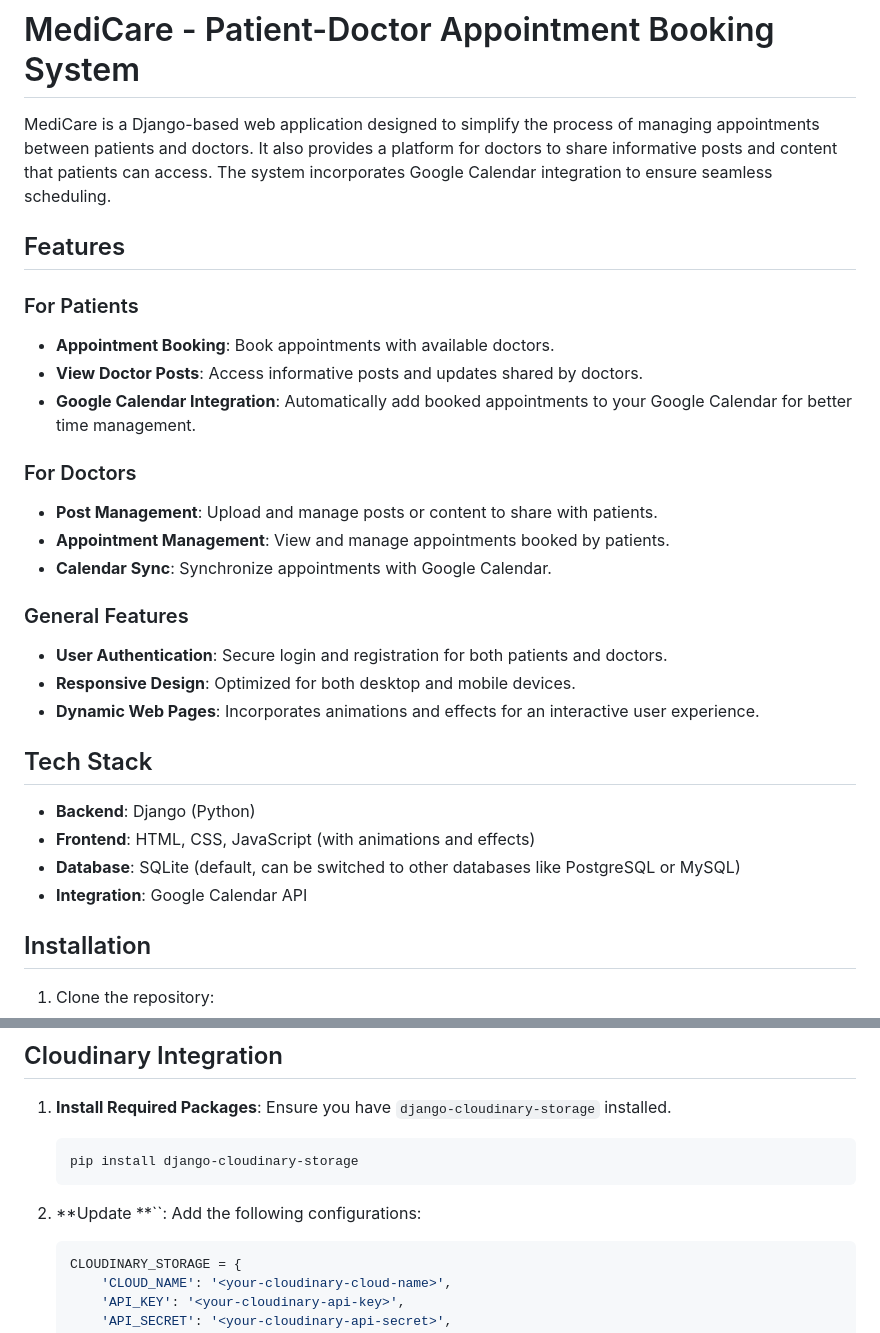
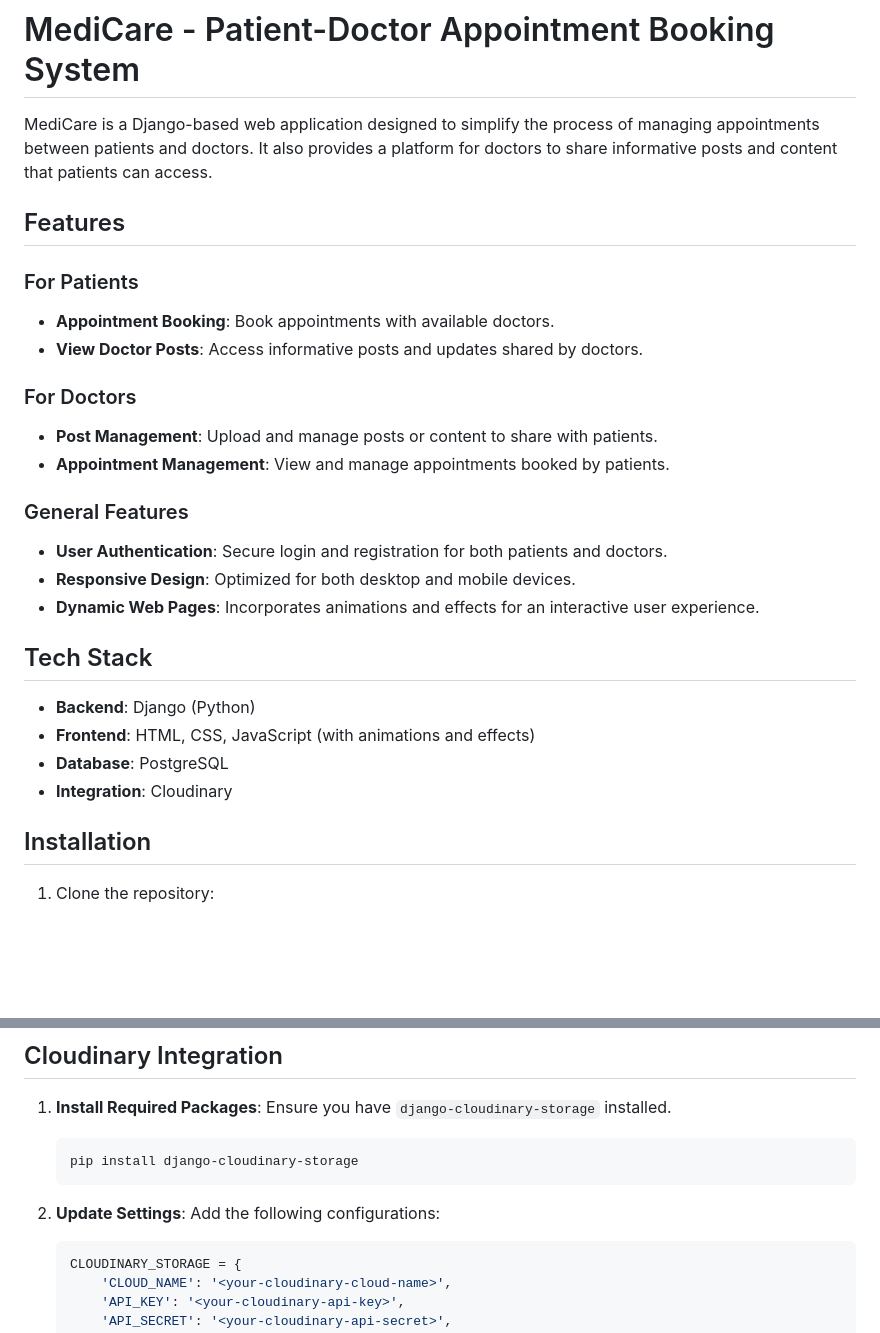
Before and after one commit to Sharadsisodia/MediCare, a Markdown page: README.md, 2 parts joined by grey strips. Rendered like a GitHub page; blank space fills up the shorter version.

````diff
--- a/README.md
+++ b/README.md
@@ -1,6 +1,6 @@
 # MediCare - Patient-Doctor Appointment Booking System
 
-MediCare is a Django-based web application designed to simplify the process of managing appointments between patients and doctors. It also provides a platform for doctors to share informative posts and content that patients can access. The system incorporates Google Calendar integration to ensure seamless scheduling.
+MediCare is a Django-based web application designed to simplify the process of managing appointments between patients and doctors. It also provides a platform for doctors to share informative posts and content that patients can access.
 
 ## Features
 
@@ -8,13 +8,11 @@ MediCare is a Django-based web application designed to simplify the process of m
 
 - **Appointment Booking**: Book appointments with available doctors.
 - **View Doctor Posts**: Access informative posts and updates shared by doctors.
-- **Google Calendar Integration**: Automatically add booked appointments to your Google Calendar for better time management.
 
 ### For Doctors
 
 - **Post Management**: Upload and manage posts or content to share with patients.
 - **Appointment Management**: View and manage appointments booked by patients.
-- **Calendar Sync**: Synchronize appointments with Google Calendar.
 
 ### General Features
 
@@ -26,8 +24,8 @@ MediCare is a Django-based web application designed to simplify the process of m
 
 - **Backend**: Django (Python)
 - **Frontend**: HTML, CSS, JavaScript (with animations and effects)
-- **Database**: SQLite (default, can be switched to other databases like PostgreSQL or MySQL)
-- **Integration**: Google Calendar API
+- **Database**: PostgreSQL
+- **Integration**: Cloudinary
 
 ## Installation
 
@@ -78,7 +76,7 @@ MediCare is a Django-based web application designed to simplify the process of m
    pip install django-cloudinary-storage
    ```
 
-2. **Update **``: Add the following configurations:
+2. **Update Settings**: Add the following configurations:
 
    ```python
    CLOUDINARY_STORAGE = {
````
